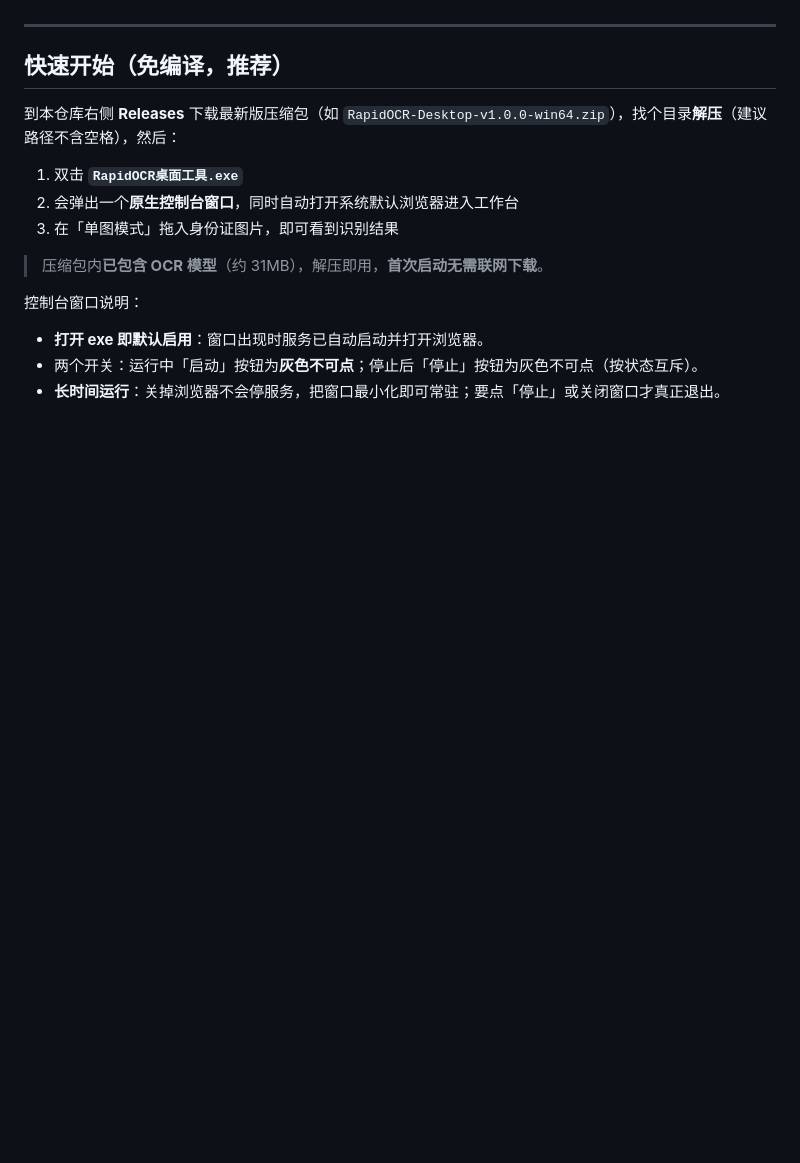
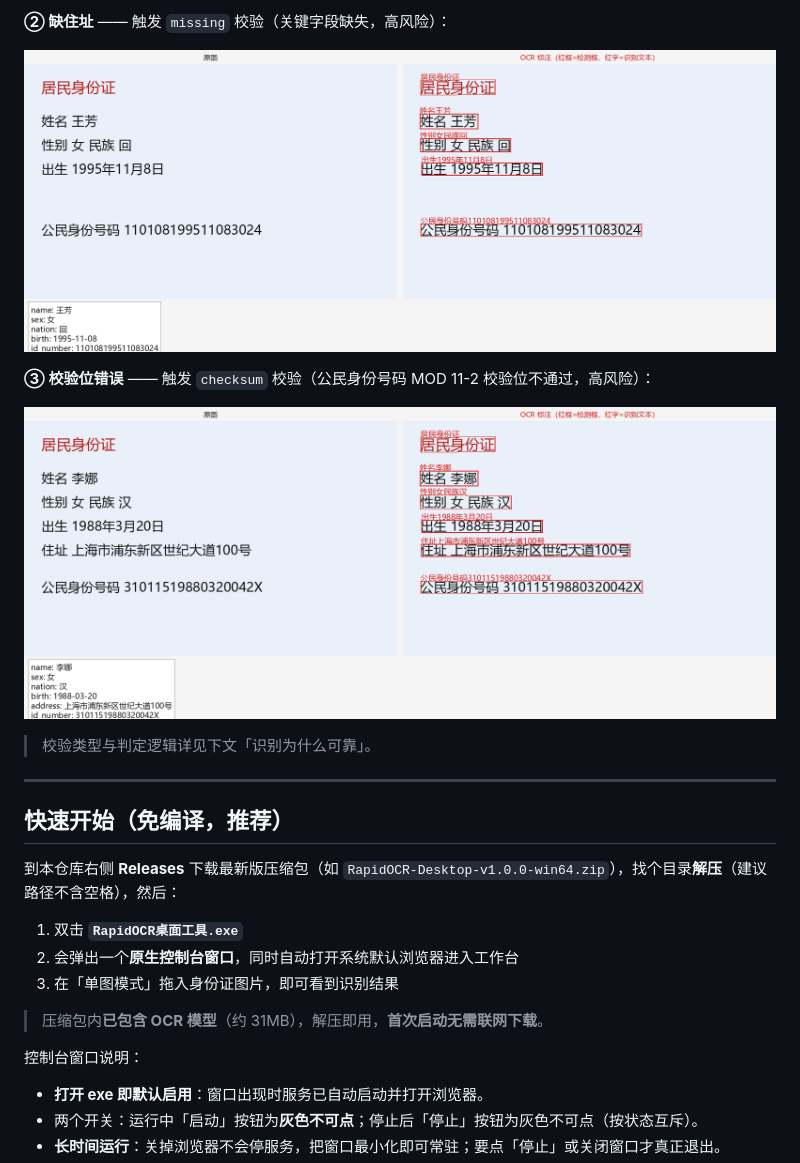
Before and after one commit to helwod/RapidOCR, a Markdown page: README.md, the part around one of its changes. Rendered like a GitHub page; pictures changed too: assets/vis_card_badsum.png (added), assets/vis_card_noaddr.png (added); blank space fills up the shorter version.

```diff
--- a/README.md
+++ b/README.md
@@ -21,3 +53,12 @@
+**② 缺住址** —— 触发 `missing` 校验（关键字段缺失，高风险）：
+
+![缺住址识别](assets/vis_card_noaddr.png)
+
+**③ 校验位错误** —— 触发 `checksum` 校验（公民身份号码 MOD 11-2 校验位不通过，高风险）：
+
+![校验位错误识别](assets/vis_card_badsum.png)
+
+> 校验类型与判定逻辑详见下文「识别为什么可靠」。
 
 ---
 
```
Also changed, not shown: other parts of README.md (+32 -0 lines), assets/vis_card_valid.png (added), 2 other files.
